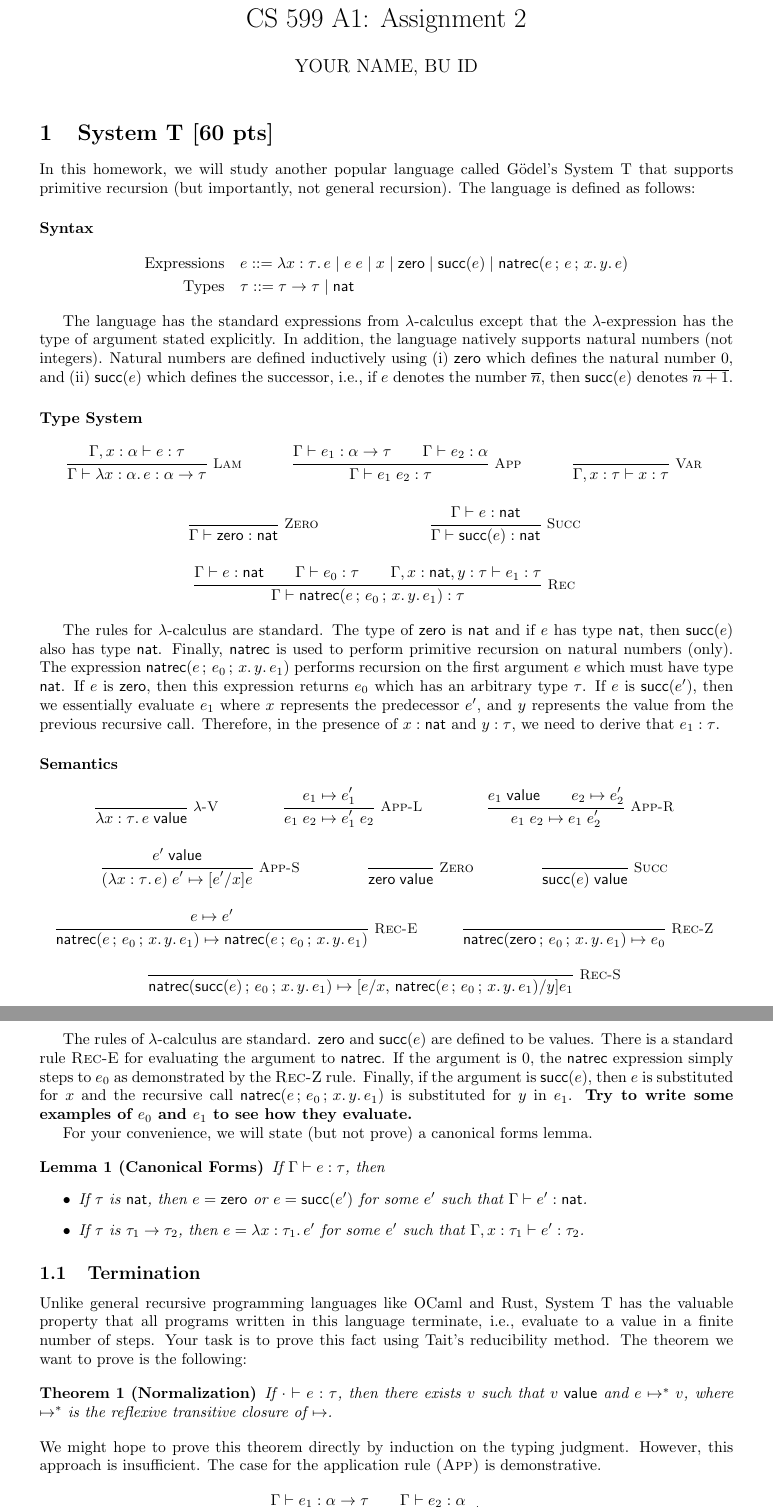
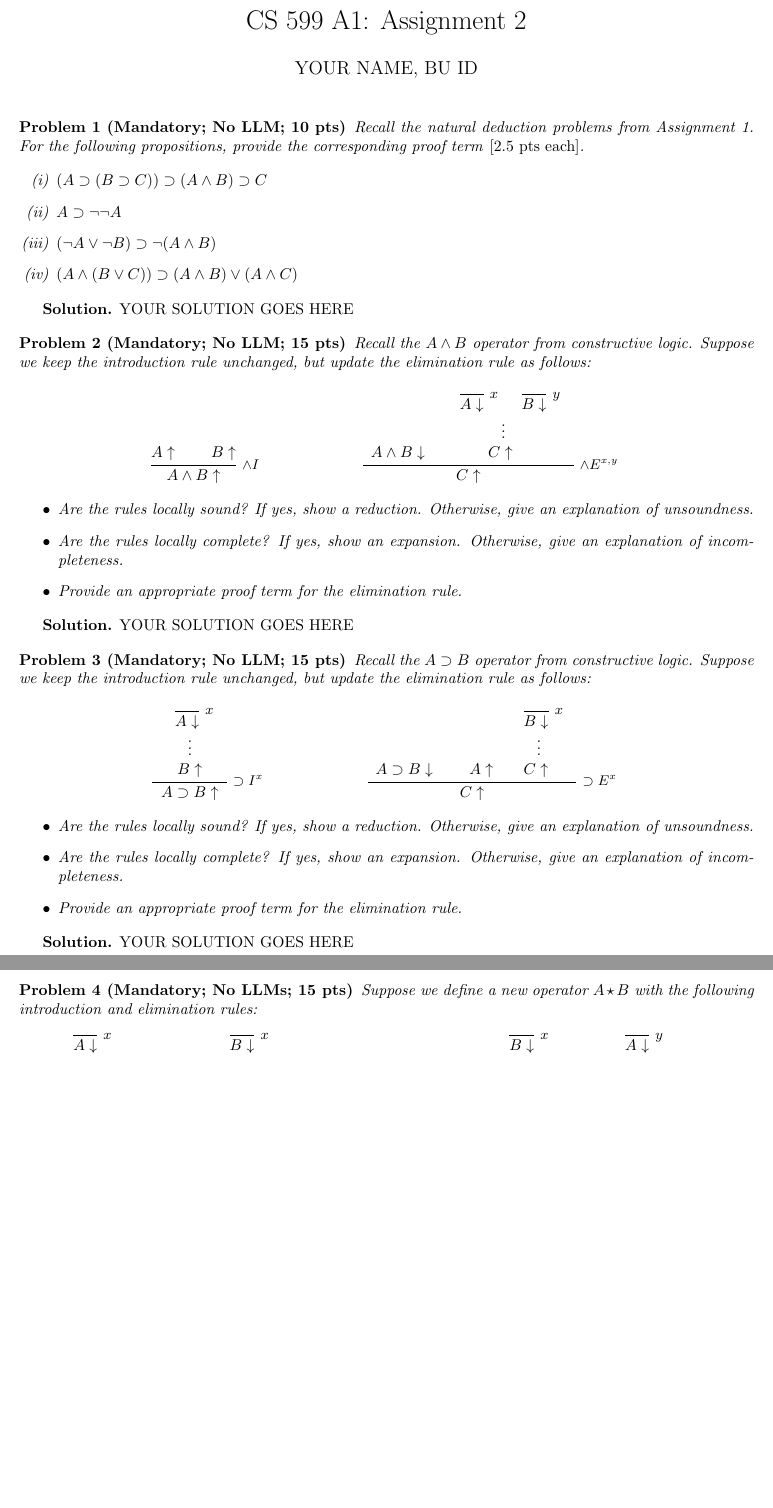
Before and after one commit to ankushdas/ankushdas.github.io, a LaTeX problem sheet (courses/assignments/asgn2.tex): two parts of pages 1 and 2 of 3 before the commit and two parts of pages 1 and 2 of 2 after it, joined at a grey line, cut so that both start at the same text, the shorter picture padded with empty space. Compiled offline with pdfLaTeX.

Commit message:
Added asgn 2

```diff
--- a/courses/assignments/asgn2.tex
+++ b/courses/assignments/asgn2.tex
@@ -6,16 +6,14 @@
 
 % Set page size and margins
 % Replace `letterpaper' with`a4paper' for UK/EU standard size
-\usepackage[letterpaper,top=2cm,bottom=2cm,left=3cm,right=3cm,marginparwidth=1.75cm]{geometry}
+\usepackage[letterpaper,top=1in,bottom=1in,left=1in,right=1in]{geometry}
 
 % Useful packages
 \usepackage{amsmath}
 \usepackage{amssymb}
+\usepackage{enumerate}
 \usepackage{graphicx}
 \usepackage{mathpartir}
-\usepackage{listings}
-\lstset{basicstyle=\ttfamily}
-\usepackage{courier}
 \usepackage[colorlinks=true, allcolors=blue]{hyperref}
 
 \title{CS 599 A1: Assignment 2}
@@ -56,6 +54,7 @@
 \newcommand{\issubst}{\Vdash}
 \newcommand{\ift}{\m{int{-}or{-}float}}
 \newcommand{\ecase}[3]{\m{case} \; #1 \; (#2 \Rightarrow #3)}
+\newcommand{\ecaselr}[3]{\m{case} \; #1 \; (\m{inl} \Rightarrow #2 \mid \m{inr} \Rightarrow #3)}
 \newcommand{\case}[2]{\m{case} \; #1 \; (#2)}
 \newcommand{\erecv}[2]{#2 \leftarrow \m{recv} \; #1}
 \newcommand{\esend}[2]{\m{send} \; #1 \; #2}
@@ -78,6 +77,8 @@
 \newcommand{\proc}[2]{\m{proc}(#1, #2)}
 \newcommand{\msg}[2]{\m{msg}(#1, #2)}
 \newcommand{\fresh}[1]{(#1 \; \m{fresh})}
+\newcommand{\up}{\,\uparrow^{\m{S}}_{\m{L}}}
+\newcommand{\down}{\,\downarrow^{\m{S}}_{\m{L}}}
 
 \newcommand{\cons}{\mathcal{C}}
 \newcommand{\vars}{\mathcal{V}}
@@ -106,132 +122,13 @@
 \begin{document}
 \maketitle
 
-\section{System T [60 pts]}
-In this homework, we will study another popular language called G\"{o}del's System T that supports primitive recursion
-(but importantly, not general recursion). The language is defined as follows:
+\begin{problem}[Mandatory; No LLM; 10 pts]
+    Recall the natural deduction problems from Assignment 1.
+    For the following propositions, provide
+    the corresponding proof term \emph{[2.5 pts each]}.
 
-\paragraph*{Syntax}
-\begin{align*}
-    \text{Expressions} \quad & e ::= \elam{x : \tau}{e} \mid \eapp{e}{e} \mid x \mid \zero \mid \succ{e} \mid \natrec{e}{e}{x}{y}{e} \\
-    \text{Types} \quad & \tau ::= \tau \rightarrow \tau \mid \tnat
-\end{align*}
-
-The language has the standard expressions from \lc{} except that the $\lambda$-expression has the type of argument
-stated explicitly.
-In addition, the language natively supports natural numbers (not integers).
-Natural numbers are defined inductively using (i) $\zero$ which defines the natural number $0$, and (ii) $\succ{e}$ which defines the
-successor, i.e., if $e$ denotes the number $\num{n}$, then $\succ{e}$ denotes $\num{n+1}$.
-
-\paragraph*{Type System}
-\begin{mathpar}
-    \inferrule*[right=Lam]
-    {\G, x : \alpha \vdash e : \tau}
-    {\G \vdash \elam{x : \alpha}{e} : \alpha \rightarrow \tau}
-    \and
-    \inferrule*[right=App]
-    {\G \vdash e_1 : \alpha \rightarrow \tau \and \G \vdash e_2 : \alpha}
-    {\G \vdash \eapp{e_1}{e_2} : \tau}
-    \and
-    \inferrule*[right=Var]
-    { }
-    {\G, x : \tau \vdash x : \tau}
-    \and
-    \inferrule*[right=Zero]
-    { }
-    {\G \vdash \zero : \tnat}
-    \and
-    \inferrule*[right=Succ]
-    {\G \vdash e : \tnat}
-    {\G \vdash \succ{e} : \tnat}
-    \and
-    \inferrule*[right=Rec]
-    {\G \vdash e : \tnat \and \G \vdash e_0 : \tau \and \G, x: \tnat, y : \tau \vdash e_1 : \tau}
-    {\G \vdash \natrec{e}{e_0}{x}{y}{e_1} : \tau}
-\end{mathpar}
-
-The rules for \lc{} are standard. The type of $\zero$ is $\tnat$ and if $e$ has type $\tnat$,
-then $\succ{e}$ also has type $\tnat$.
-Finally, $\m{natrec}$ is used to perform primitive recursion on natural numbers (only). The expression
-$\natrec{e}{e_0}{x}{y}{e_1}$ performs recursion on the first argument $e$ which must have type $\tnat$.
-If $e$ is $\zero$, then this expression returns $e_0$ which has an arbitrary type $\tau$.
-If $e$ is $\succ{e'}$, then we essentially evaluate $e_1$ where $x$ represents the predecessor $e'$,
-and $y$ represents the value from the previous recursive call.
-Therefore, in the presence of $x : \tnat$ and $y : \tau$, we need to derive that $e_1 : \tau$.
-
-
-\paragraph*{Semantics}
-\begin{mathpar}
-    \inferrule*[right=$\lambda$-V]
-    { }
-    {\val{\elam{x : \tau}{e}}}
-    \and
-    \inferrule*[right=App-L]
-    {e_1 \step e_1'}
-    {\eapp{e_1}{e_2} \step \eapp{e_1'}{e_2}}
-    \and
-    \inferrule*[right=App-R]
-    {\val{e_1} \and e_2 \step e_2'}
-    {\eapp{e_1}{e_2} \step \eapp{e_1}{e_2'}}
-    \and
-    \inferrule*[right=App-S]
-    {\val{e'}}
-    {\eapp{(\elam{x : \tau}{e})}{e'} \step [e'/x]e}
-    \and
-    \inferrule*[right=Zero]
-    { }
-    {\val{\zero}}
-    \and
-    \inferrule*[right=Succ]
-    { }
-    {\val{\succ{e}}}
-    \and
-    \inferrule*[right=Rec-E]
-    {e \step e'}
-    {\natrec{e}{e_0}{x}{y}{e_1} \step \natrec{e}{e_0}{x}{y}{e_1}}
-    \and
-    \inferrule*[right=Rec-Z]
-    { }
-    {\natrec{\zero}{e_0}{x}{y}{e_1} \step e_0}
-    \and
-    \inferrule*[right=Rec-S]
-    { }
-    {\natrec{\succ{e}}{e_0}{x}{y}{e_1} \step [e/x,\, \natrec{e}{e_0}{x}{y}{e_1}/y]e_1}
-\end{mathpar}
-
-The rules of \lc{} are standard. $\zero$ and $\succ{e}$ are defined to be values.
-There is a standard rule $\textsc{Rec-E}$ for evaluating the argument to $\m{natrec}$.
-If the argument is $0$, the $\m{natrec}$ expression simply steps to $e_0$ as
-demonstrated by the $\textsc{Rec-Z}$ rule.
-Finally, if the argument is $\succ{e}$, then $e$ is substituted for $x$ and
-the recursive call $\natrec{e}{e_0}{x}{y}{e_1}$ is substituted for $y$ in $e_1$.
-\textbf{Try to write some examples of $e_0$ and $e_1$ to see how they evaluate.}
-
-For your convenience, we will state (but not prove) a canonical forms lemma.
-
-\begin{lemma}[Canonical Forms]
-    If $\G \vdash e : \tau$, then
-    \begin{itemize}
-        \item If $\tau$ is $\tnat$, then $e = \zero$ or $e = \succ{e'}$ for some $e'$ such that $\G \vdash e' : \tnat$.
-        \item If $\tau$ is $\tau_1 \rightarrow \tau_2$, then $e = \elam{x : \tau_1}{e'}$ for some $e'$ such that
-        $\G, x : \tau_1 \vdash e' : \tau_2$.
-    \end{itemize}
-\end{lemma}
-
-\subsection{Termination}
-Unlike general recursive programming languages like OCaml and Rust, System T has the
-valuable property that all programs written in this language terminate, i.e., evaluate to a value
-in a finite number of steps.
-Your task is to prove this fact using Tait's reducibility method.
-The theorem we want to prove is the following:
-
-\begin{theorem}[Normalization]\label{thm:normal}
-    If $\cdot \vdash e : \tau$, then there exists $v$ such that $\val{v}$ and $e \mstep v$,
-    where $\mstep$ is the reflexive transitive closure of $\step$.
-\end{theorem}
-We might hope to prove this
-theorem directly by induction on the typing judgment. However, this approach is insufficient.
-The case for the application rule $\textsc{(App)}$ is demonstrative.
-\begin{mathpar}
-    \inferrule*[right=App]
-    {\G \vdash e_1 : \alpha \rightarrow \tau \and \G \vdash e_2 : \alpha}
-    {\G \vdash \eapp{e_1}{e_2} : \tau}
+    \begin{enumerate}[(i)]
+        \item $(A \limpl (B \limpl C)) \limpl (A \land B) \limpl C$
+        \item $A \limpl \neg \neg A$
+        \item $(\neg A \lor \neg B) \limpl \neg (A \land B)$
+        \item $(A \land (B \lor C)) \limpl (A \land B) \lor (A \land C)$
@@ -295 +135,0 @@ structural induction on $\tau$:
-      \item there exists $\val{v}$ such that $e \mstep v$, and
@@ -341,3 +136,4 @@ To complete the proof, you'll need the following lemma.
 \end{problem}
 
 \begin{solution}
+    YOUR SOLUTION GOES HERE
@@ -350 +142,33 @@ proof).
 
+\begin{problem}[Mandatory; No LLM; 15 pts]
+Recall the $A \land B$ operator from constructive logic. Suppose we keep the introduction rule unchanged, but update the
+elimination rule as follows:
+    \begin{mathpar}
+        \inferrule*[right=$\land I$]
+        {A \uparrow \and B \uparrow}
+        {A \land B \uparrow}
+        \and
+        \inferrule*[right=$\land E^{x,y}$]
+        {
+        \begin{array}{cc}
+            & \;\;\;\;\inferrule*[right=$x$]
+            { }
+            {A \downarrow}
+            \quad
+            \inferrule*[right=$y$]
+            { }
+            {B \downarrow} \arcr
+            & \vdots \arcr
+            A \land B \downarrow &
+            \inferrule*
+            {}
+            {C \uparrow}
+        \end{array}
+        }
+        {C \uparrow}
+    \end{mathpar}
+\begin{itemize}
+    \item Are the rules locally sound? If yes, show a reduction. Otherwise, give an explanation of unsoundness.
+    \item Are the rules locally complete? If yes, show an expansion. Otherwise, give an explanation of incompleteness.
+    \item Provide an appropriate proof term for the elimination rule.
+\end{itemize}
@@ -355,6 +175,40 @@ proof).
 \end{problem}
 
 \begin{solution}
-
+    YOUR SOLUTION GOES HERE
 \end{solution}
 
+\begin{problem}[Mandatory; No LLM; 15 pts]
+    Recall the $A \limpl B$ operator from constructive logic. Suppose we keep the introduction rule unchanged, but update the
+    elimination rule as follows:
+    \begin{mathpar}
+        \inferrule*[right=$\limpl I^x$]
+        {\begin{array}{c}
+            \;\;\;\inferrule*[right=$x$]
+            { }
+            {A \downarrow} \arcr
+            \vdots \arcr
+            B \uparrow
+        \end{array}}
+        {A \limpl B \uparrow}
+        \and
+        \inferrule*[right=$\limpl E^{x}$]
+        {
+        \begin{array}{cc}
+            & \;\;\;\inferrule*[right=$x$]
+            { }
+            {B \downarrow} \arcr
+            & \vdots \arcr
+            A \limpl B \downarrow \and A \uparrow &
+            \inferrule*
+            {}
+            {C \uparrow}
+        \end{array}
+        }
+        {C \uparrow}
+    \end{mathpar}
+\begin{itemize}
+    \item Are the rules locally sound? If yes, show a reduction. Otherwise, give an explanation of unsoundness.
+    \item Are the rules locally complete? If yes, show an expansion. Otherwise, give an explanation of incompleteness.
+    \item Provide an appropriate proof term for the elimination rule.
+\end{itemize}
@@ -379,2 +215,48 @@ Next, we will get some programming experience in System T.
 \end{problem}
 
+\begin{solution}
+    YOUR SOLUTION GOES HERE
+\end{solution}
+
+\begin{problem}[Mandatory; No LLMs; 15 pts]
+Suppose we define a new operator $A \star B$ with the following introduction and elimination rules:
+\begin{mathpar}
+    \inferrule*[right=$\star I_1^x$]
+    {\begin{array}{c}
+        \;\;\;\inferrule*[right=$x$]
+        { }
+        {A \downarrow} \arcr
+        \vdots \arcr
+        B \uparrow
+    \end{array}}
+    {A \star B \uparrow}
+    \and
+    \inferrule*[right=$\star I_2^x$]
+    {\begin{array}{c}
+        \;\;\;\inferrule*[right=$x$]
+        { }
+        {B \downarrow} \arcr
+        \vdots \arcr
+        A \uparrow
+    \end{array}}
+    {A \star B \uparrow}
+    \and
+    \inferrule*[right=$\star E^{x,y}$]
+    {
+    \begin{array}{ccccc}
+        & & \;\;\;\inferrule*[right=$x$]
+        { }
+        {B \downarrow} & &
+        \;\;\;\inferrule*[right=$y$]
+        { }
+        {A \downarrow} \arcr
+        & & \vdots & & \vdots \arcr
+        A \star B \downarrow & \quad A \uparrow &
+        \inferrule*
+        {}
+        {C \uparrow}
+        & B \uparrow
+        & C \uparrow
+    \end{array}
+    }
+    {C \uparrow}
```
Also changed, not shown: courses/assignments/asgn2-problem.pdf, courses/assignments/asgn2.tex (236 more changed lines), 1 other file.
